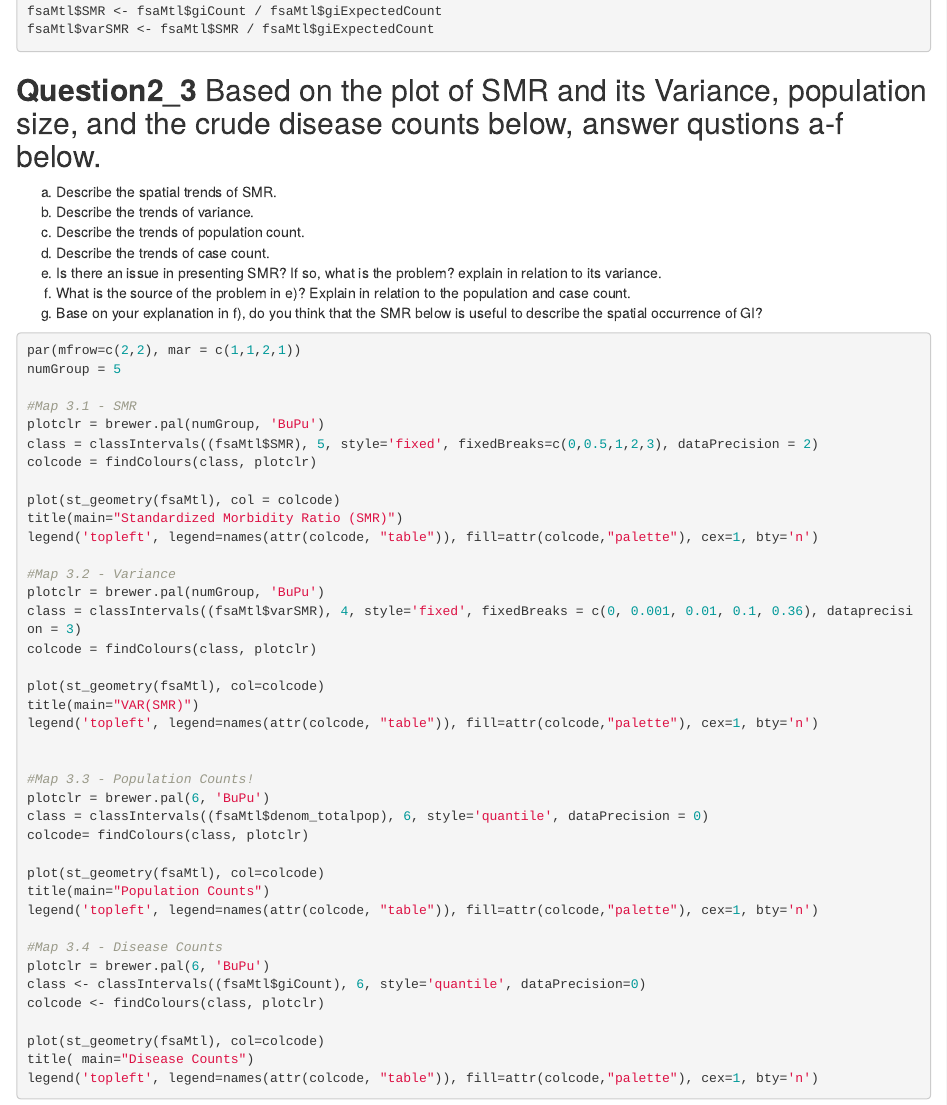
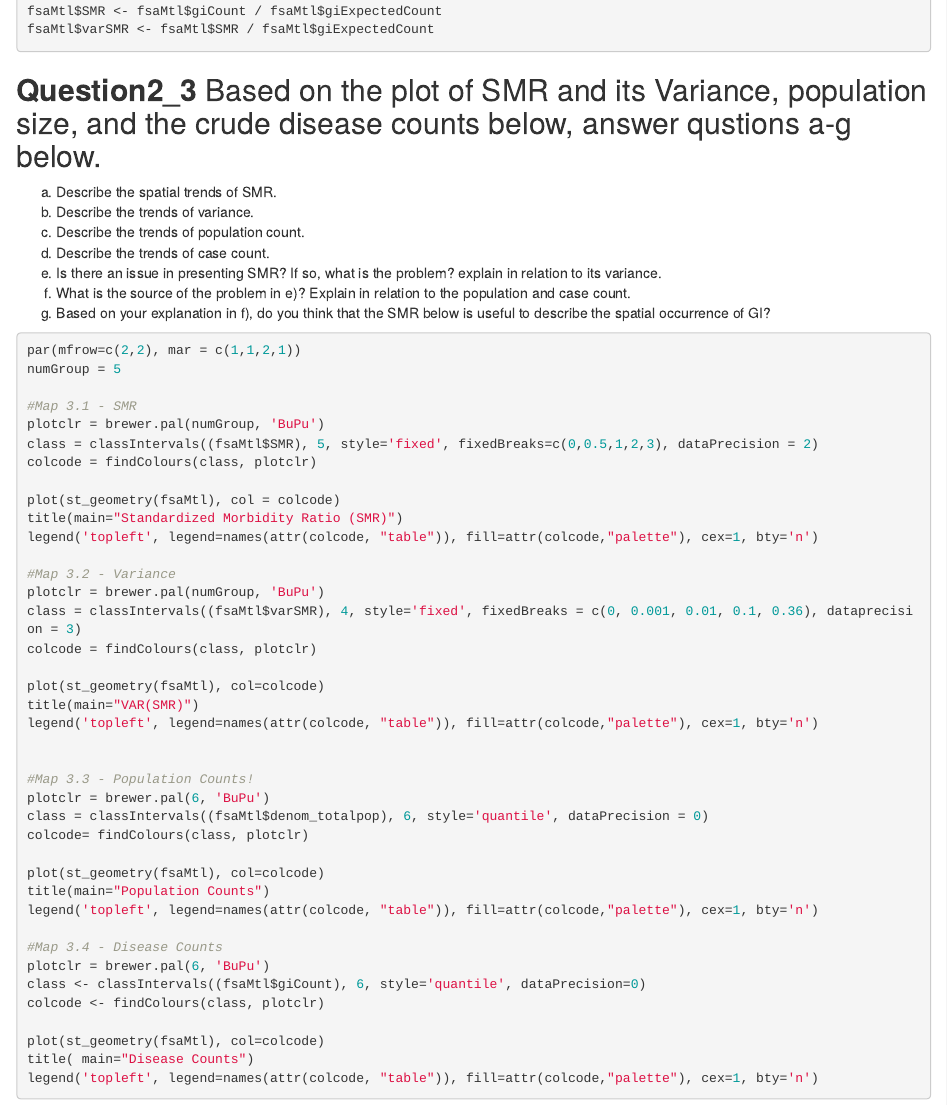
Before and after one commit to hiroshimamiya/EPIB685, an R Markdown document (Codes/Assignment3-2/Assignment3-2.Rmd): the page in a window 1100 px wide, from 10160 px down. Rendered offline with R 4.5, knitr and Pandoc, with nearby package versions; some code elsewhere in the file could not run offline.

Commit message:
Question 2-3

````diff
--- a/Codes/Assignment3-2/Assignment3-2.Rmd
+++ b/Codes/Assignment3-2/Assignment3-2.Rmd
@@ -350,14 +350,14 @@ fsaMtl$varSMR <- fsaMtl$SMR / fsaMtl$giExpectedCount
 ```
 
 
-## **Question2_3**  Based on the plot of SMR and its Variance, population size, and the crude disease counts below, answer qustions a-f below.
+## **Question2_3**  Based on the plot of SMR and its Variance, population size, and the crude disease counts below, answer qustions a-g below.
   a) Describe the spatial trends of SMR.
   b) Describe the trends of variance.
   c) Describe the trends of population count.
   d) Describe the trends of case count.
   e) Is there an issue in presenting SMR? If so, what is the problem? explain in relation to its variance.
   f) What is the source of the problem in e)? Explain in relation to the population and case count.
-  g) Base on your explanation in f), do you think that the SMR below is useful to describe the spatial occurrence of GI?
+  g) Based on your explanation in f), do you think that the SMR below is useful to describe the spatial occurrence of GI?
 
 ```{r}
 
````
